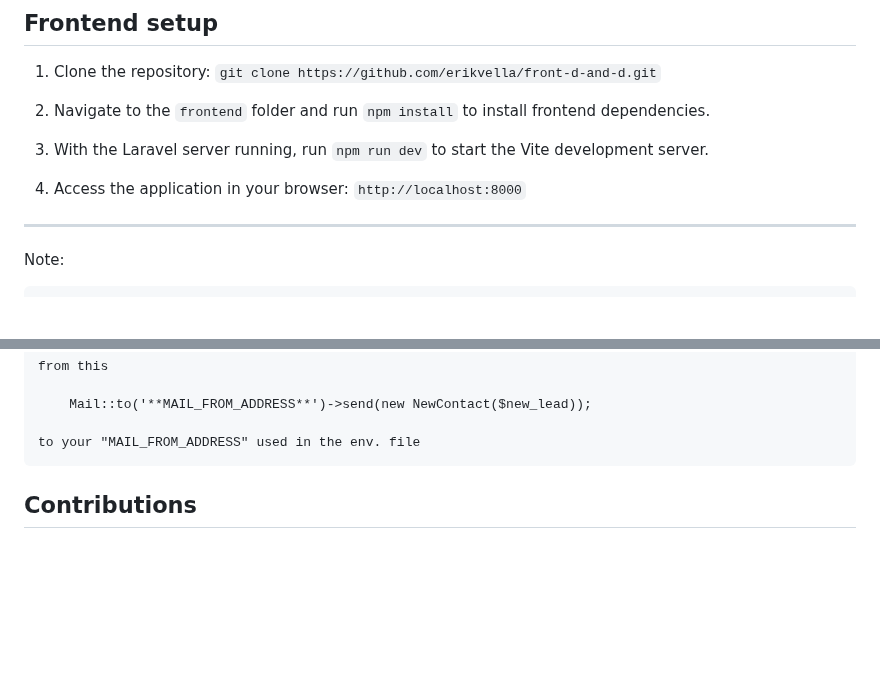
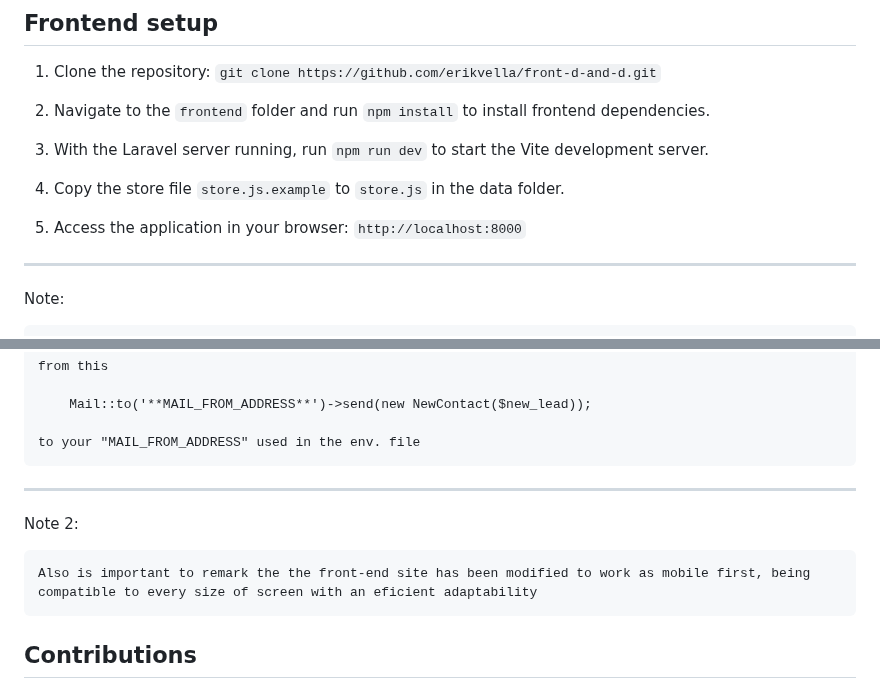
Before and after one commit to franedsandi/characters_d_and_d, a Markdown page: README.md, 2 parts joined by grey strips. Drawn GitHub-style; blank space fills up the shorter version.

Commit message:
[mod] readme, featuring mobile first

```diff
--- a/README.md
+++ b/README.md
@@ -78,7 +80,9 @@ Note:
 
 3. With the Laravel server running, run `npm run dev` to start the Vite development server.
 
-9. Access the application in your browser: `http://localhost:8000`
+4. Copy the store file `store.js.example` to `store.js` in the data folder.
+
+5. Access the application in your browser: `http://localhost:8000`
 
 ---------------------------------------------------
 
@@ -106,7 +110,11 @@ Note:
 
     to your "MAIL_FROM_ADDRESS" used in the env. file
 
+---------------------------------------------------
 
+Note 2:
+
+    Also is important to remark the the front-end site has been modified to work as mobile first, being compatible to every size of screen with an eficient adaptability
 
 ## Contributions
 
```
Also changed, not shown: other parts of README.md (+3 -1 lines).
